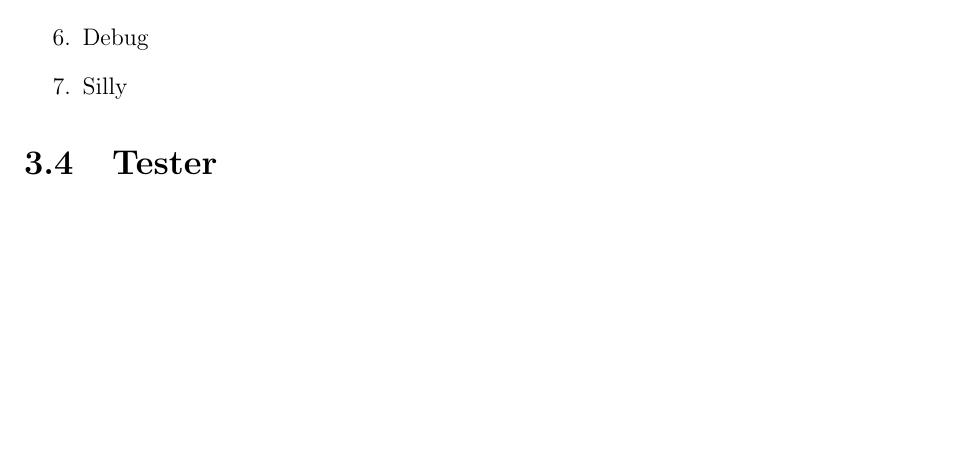
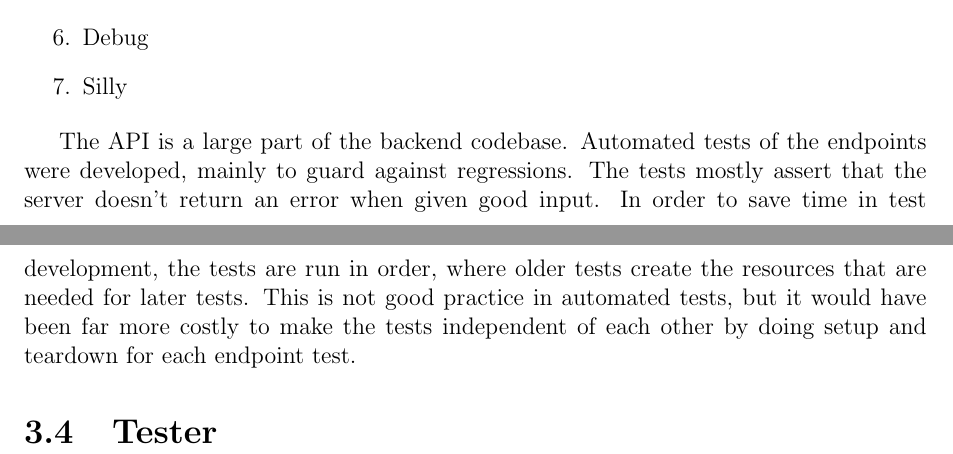
Before and after one commit to ax-rwnd/d7017e-project, a LaTeX thesis (report/main.tex, which reads report/design/backend.tex): part of page 14 of 28 before the commit and two parts of pages 14 and 15 of 29 after it, the two joined at a grey line, cut so that both start at the same text, the shorter picture padded with empty space. Compiled offline with pdfLaTeX.

Commit message:
add text about api tests

```diff
--- a/report/design/backend.tex
+++ b/report/design/backend.tex
@@ -53,4 +53,4 @@ The severity of all levels are numerically ascending from most important to leas
 \end{enumerate}
 
 % automated testing
-% TODO
+The API is a large part of the backend codebase. Automated tests of the endpoints were developed, mainly to guard against regressions. The tests mostly assert that the server doesn't return an error when given good input. In order to save time in test development, the tests are run in order, where older tests create the resources that are needed for later tests. This is not good practice in automated tests, but it would have been far more costly to make the tests independent of each other by doing setup and teardown for each endpoint test.
```
